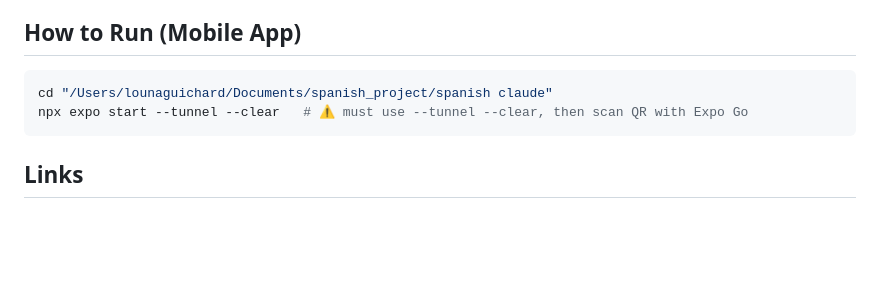
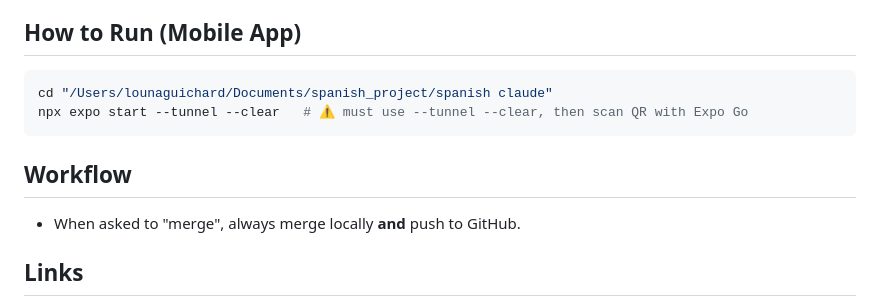
Before and after one commit to lounaghrd/Spanish-vocab, a Markdown page: CLAUDE.md, the part around the change. Drawn GitHub-style; blank space fills up the shorter version.

Commit message:
Add workflow rule: merge always includes push to GitHub
Co-Authored-By: Claude Opus 4.6 <noreply@anthropic.com>

````diff
--- a/CLAUDE.md
+++ b/CLAUDE.md
@@ -77,6 +77,9 @@ cd "/Users/lounaguichard/Documents/spanish_project/spanish claude"
 npx expo start --tunnel --clear   # ⚠️ must use --tunnel --clear, then scan QR with Expo Go
 ```
 
+## Workflow
+- When asked to "merge", always merge locally **and** push to GitHub.
+
 ## Links
 - Figma screens: https://www.figma.com/design/3dHMRP2tvCfK6TvthRhAIa/Spanish-vocabulary-app?node-id=76-761
 - Figma design system: https://www.figma.com/design/3dHMRP2tvCfK6TvthRhAIa/Spanish-vocabulary-app?node-id=108-300
````
